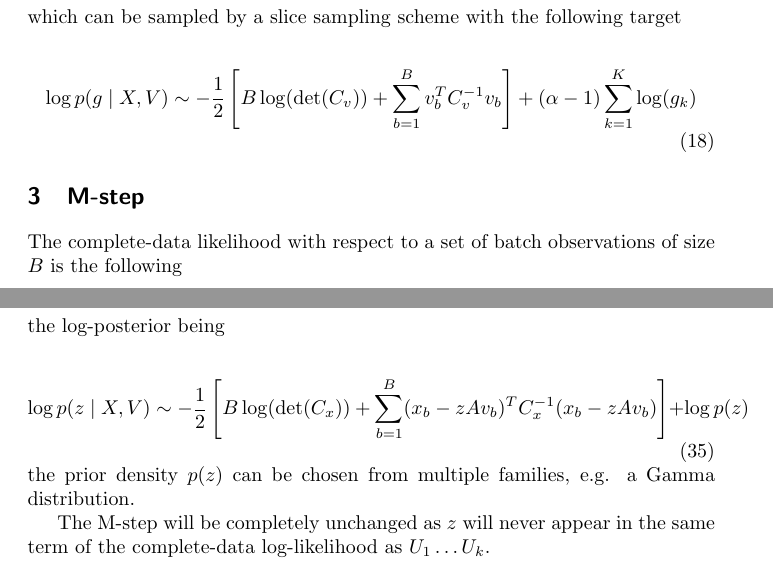
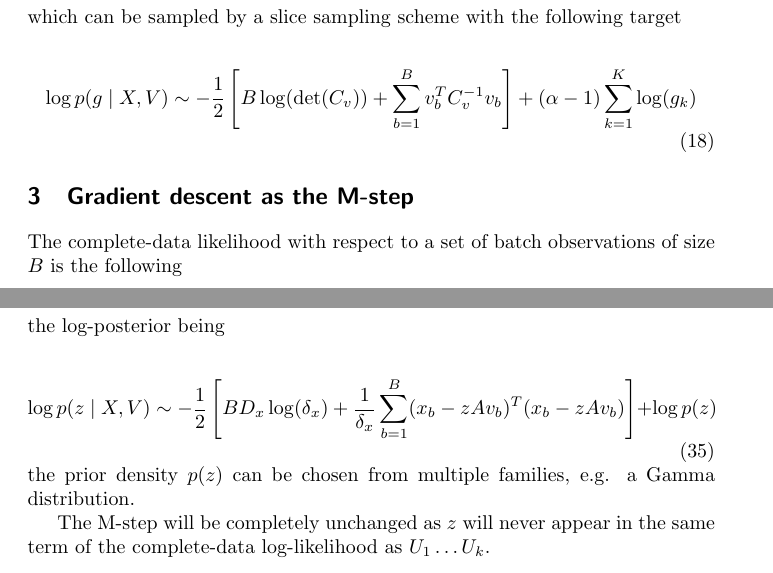
Before and after one commit to hagymasbab/csm, a LaTeX document (gestalt_em_prec.tex): two parts of pages 3 and 6 of 6, joined at a grey line, cut so that both start at the same text. Compiled offline with pdfLaTeX.

```diff
--- a/gestalt_em_prec.tex
+++ b/gestalt_em_prec.tex
@@ -117,7 +117,7 @@
 \end{equation}
 
 
-\section{M-step}
+\section{Gradient descent as the M-step}
 
 The complete-data likelihood with respect to a set of batch observations of size $B$ is the following
 
@@ -215,7 +215,7 @@
 the log-posterior being
 
 \begin{equation}
-\log p(z \mid X,V) \sim -\frac{1}{2} \left[B\log(\det(C_x)) + \sum_{b=1}^B (x_b - zAv_b)^T C_x^{-1} (x_b - zAv_b)\right] + \log p(z)
+\log p(z \mid X,V) \sim -\frac{1}{2} \left[B D_x\log(\delta_x) + \frac{1}{\delta_x} \sum_{b=1}^B (x_b - zAv_b)^T (x_b - zAv_b)\right] + \log p(z)
 \end{equation}
 %
 the prior density $p(z)$ can be chosen from multiple families, e.g. a Gamma distribution.
```
Also changed, not shown: gestalt_em_prec.pdf, 6 other files.
